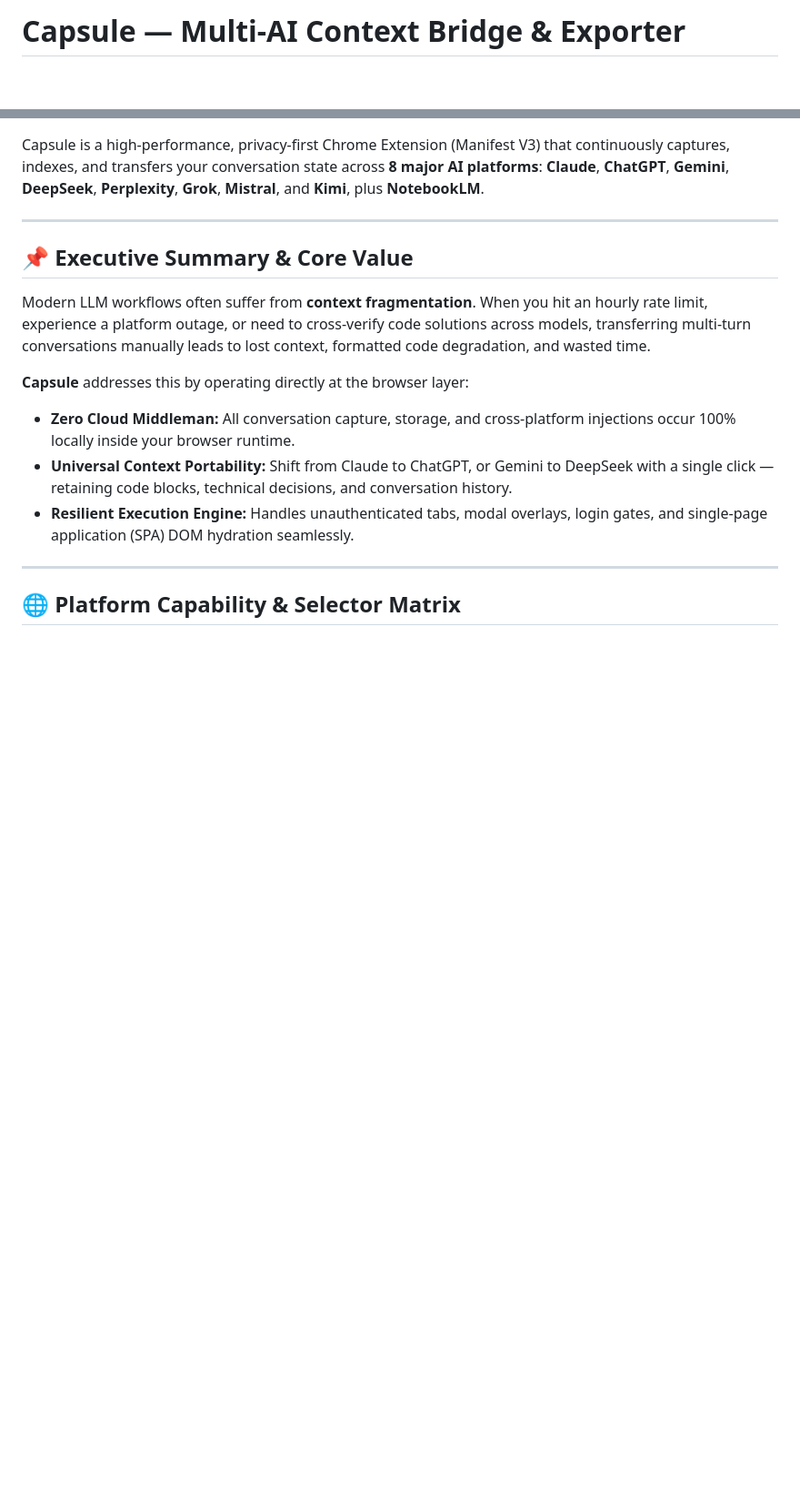
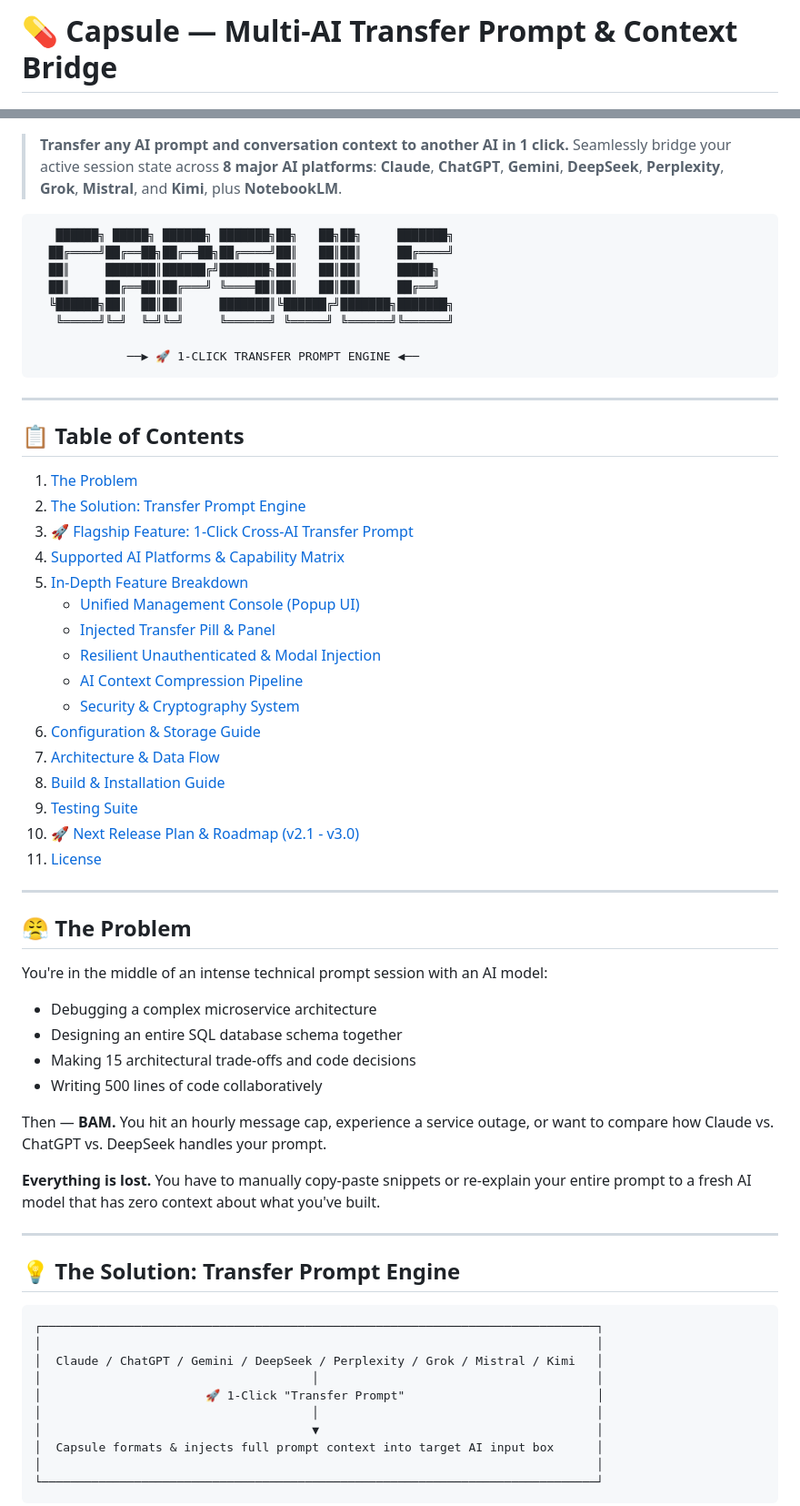
Before and after one commit to getnimishk/Capsule, a Markdown page: Readme.md, 2 parts joined by grey strips. Shown at 91% size. Rendered like a GitHub page; blank space fills up the shorter version.

Commit message:
docs: highlight 1-Click Cross-AI Transfer Prompt as primary flagship core feature

````diff
--- a/Readme.md
+++ b/Readme.md
@@ -1,3 +1,3 @@
-# Capsule — Multi-AI Context Bridge & Exporter
+# 💊 Capsule — Multi-AI Transfer Prompt & Context Bridge
 
 [![Chrome Extension](https://img.shields.io/badge/Chrome_Extension-MV3-blue.svg)](https://developer.chrome.com/docs/extensions/mv3/intro/)
@@ -6,19 +7,68 @@
 [![License](https://img.shields.io/badge/License-MIT-yellow.svg)](LICENSE)
 [![Version](https://img.shields.io/badge/Version-2.0.0-purple.svg)](package.json)
 
-Capsule is a high-performance, privacy-first Chrome Extension (Manifest V3) that continuously captures, indexes, and transfers your conversation state across **8 major AI platforms**: **Claude**, **ChatGPT**, **Gemini**, **DeepSeek**, **Perplexity**, **Grok**, **Mistral**, and **Kimi**, plus **NotebookLM**.
+> **Transfer any AI prompt and conversation context to another AI in 1 click.** Seamlessly bridge your active session state across **8 major AI platforms**: **Claude**, **ChatGPT**, **Gemini**, **DeepSeek**, **Perplexity**, **Grok**, **Mistral**, and **Kimi**, plus **NotebookLM**.
+
+```
+   ██████╗ █████╗ ██████╗ ███████╗██╗   ██╗██╗     ███████╗
+  ██╔════╝██╔══██╗██╔══██╗██╔════╝██║   ██║██║     ██╔════╝
+  ██║     ███████║██████╔╝███████╗██║   ██║██║     █████╗
+  ██║     ██╔══██║██╔═══╝ ╚════██║██║   ██║██║     ██╔══╝
+  ╚██████╗██║  ██║██║     ███████║╚██████╔╝███████╗███████╗
+   ╚═════╝╚═╝  ╚═╝╚═╝     ╚══════╝ ╚═════╝ ╚══════╝╚══════╝
+
+             ──▶ 🚀 1-CLICK TRANSFER PROMPT ENGINE ◀──
+```
 
 ---
 
-## 📌 Executive Summary & Core Value
+## 📋 Table of Contents
 
-Modern LLM workflows often suffer from **context fragmentation**. When you hit an hourly rate limit, experience a platform outage, or need to cross-verify code solutions across models, transferring multi-turn conversations manually leads to lost context, formatted code degradation, and wasted time.
-
-**Capsule** addresses this by operating directly at the browser layer:
-- **Zero Cloud Middleman:** All conversation capture, storage, and cross-platform injections occur 100% locally inside your browser runtime.
-- **Universal Context Portability:** Shift from Claude to ChatGPT, or Gemini to DeepSeek with a single click — retaining code blocks, technical decisions, and conversation history.
-- **Resilient Execution Engine:** Handles unauthenticated tabs, modal overlays, login gates, and single-page application (SPA) DOM hydration seamlessly.
+1. [The Problem](#-the-problem)
+2. [The Solution: Transfer Prompt Engine](#-the-solution-transfer-prompt-engine)
+3. [🚀 Flagship Feature: 1-Click Cross-AI Transfer Prompt](#-flagship-feature-1-click-cross-ai-transfer-prompt)
+4. [Supported AI Platforms & Capability Matrix](#-supported-ai-platforms--capability-matrix)
+5. [In-Depth Feature Breakdown](#-in-depth-feature-breakdown)
+   - [Unified Management Console (Popup UI)](#1-unified-management-console-popup-ui)
+   - [Injected Transfer Pill & Panel](#2-injected-transfer-pill--panel)
+   - [Resilient Unauthenticated & Modal Injection](#3-resilient-unauthenticated--modal-injection)
+   - [AI Context Compression Pipeline](#4-ai-context-compression-pipeline)
+   - [Security & Cryptography System](#5-security--cryptography-system)
+6. [Configuration & Storage Guide](#-configuration--storage-guide)
+7. [Architecture & Data Flow](#-architecture--data-flow)
+8. [Build & Installation Guide](#-build--installation-guide)
+9. [Testing Suite](#-testing-suite)
+10. [🚀 Next Release Plan & Roadmap (v2.1 - v3.0)](#-next-release-plan--roadmap)
+11. [License](#-license)
 
 ---
 
-## 🌐 Platform Capability & Selector Matrix
+## 😤 The Problem
+
+You're in the middle of an intense technical prompt session with an AI model:
+- Debugging a complex microservice architecture
+- Designing an entire SQL database schema together
+- Making 15 architectural trade-offs and code decisions
+- Writing 500 lines of code collaboratively
+
+Then — **BAM.** You hit an hourly message cap, experience a service outage, or want to compare how Claude vs. ChatGPT vs. DeepSeek handles your prompt.
+
+**Everything is lost.** You have to manually copy-paste snippets or re-explain your entire prompt to a fresh AI model that has zero context about what you've built.
+
+---
+
+## 💡 The Solution: Transfer Prompt Engine
+
+```
+┌──────────────────────────────────────────────────────────────────────────────┐
+│                                                                              │
+│  Claude / ChatGPT / Gemini / DeepSeek / Perplexity / Grok / Mistral / Kimi   │
+│                                      │                                       │
+│                       🚀 1-Click "Transfer Prompt"                           │
+│                                      │                                       │
+│                                      ▼                                       │
+│  Capsule formats & injects full prompt context into target AI input box      │
+│                                                                              │
+└──────────────────────────────────────────────────────────────────────────────┘
+```
+
````
Also changed, not shown: other parts of Readme.md (+47 -57 lines), 1 other file.
